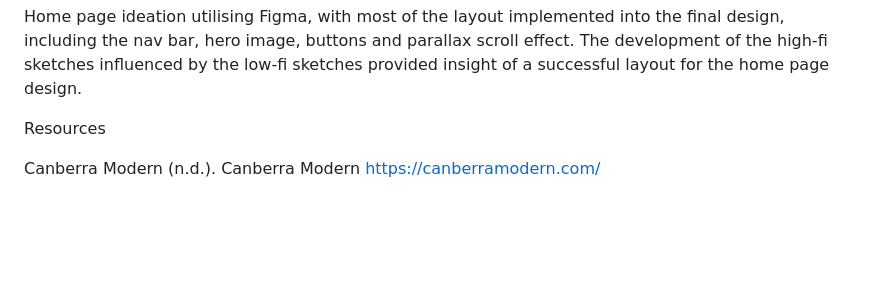
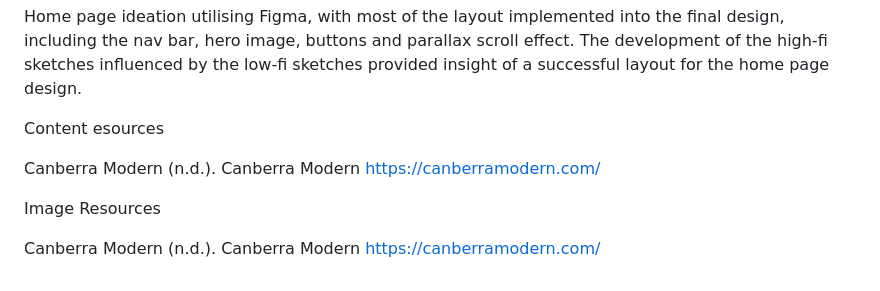
Before and after one commit to BrittanyMatthews1/Project-One, a Markdown page: README.md, the part around the change. Rendered like a GitHub page; blank space fills up the shorter version.

```diff
--- a/README.md
+++ b/README.md
@@ -37,6 +37,10 @@ High-fi
 
 Home page ideation utilising Figma, with most of the layout implemented into the final design, including the nav bar, hero image, buttons and parallax scroll effect. The development of the high-fi sketches influenced by the low-fi sketches provided insight of a successful layout for the home page design.
 
-Resources
+Content esources
 
 Canberra Modern (n.d.). Canberra Modern https://canberramodern.com/
+
+Image Resources
+
+Canberra Modern (n.d.). Canberra Modern https://canberramodern.com/
```
